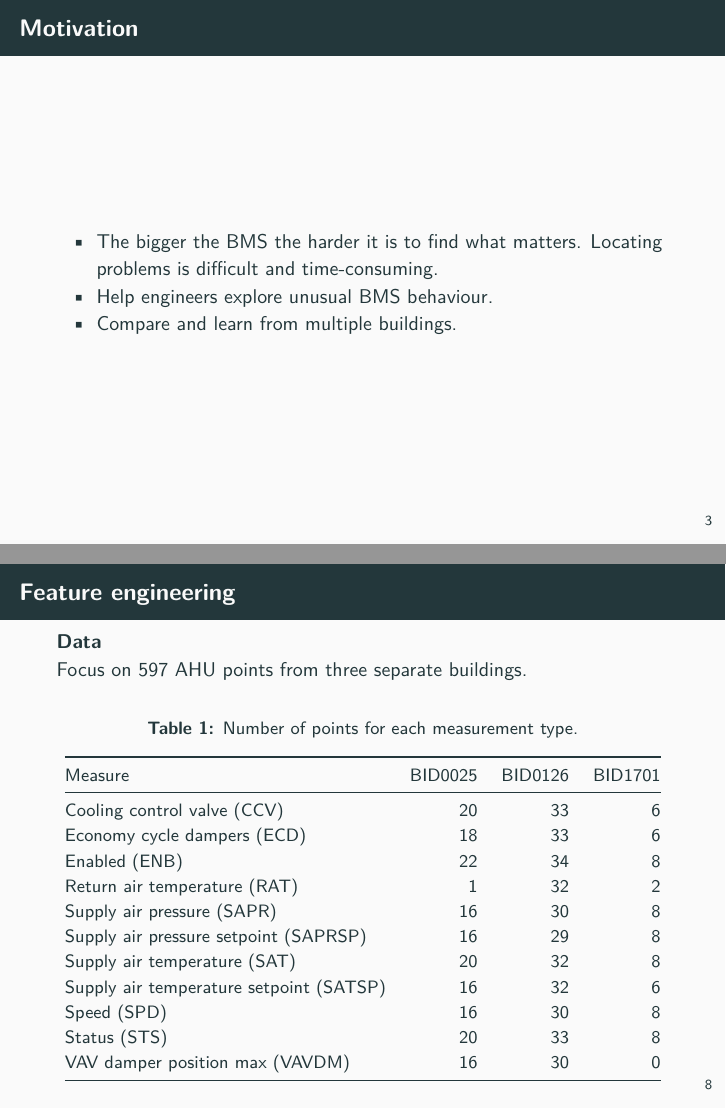
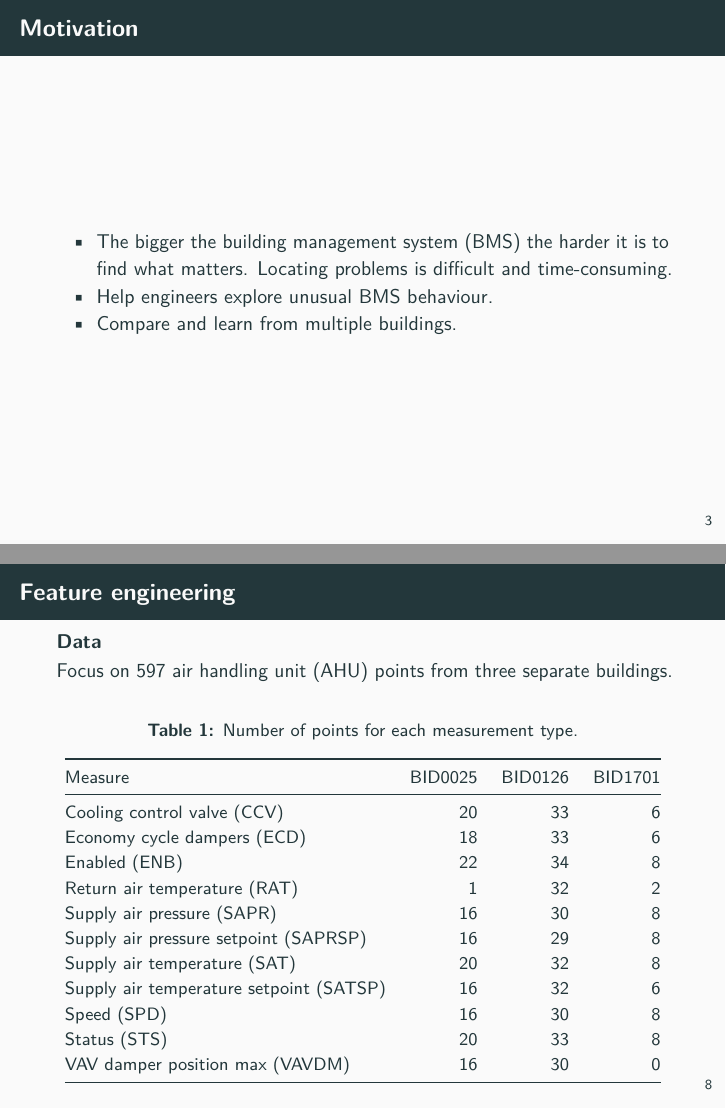
Before and after one commit to camroach87/presentations, an R Markdown document (1804-doc-col/1804-doc-col.Rmd): pages 3 and 8 of 22, joined at a grey line. The pictures show the output file 1804-doc-col/1804-doc-col.pdf that the author committed with the source.

Commit message:
Add acronyms

```diff
--- a/1804-doc-col/1804-doc-col.Rmd
+++ b/1804-doc-col/1804-doc-col.Rmd
@@ -93,7 +93,7 @@ for (iD in list.files(file.path(data_dir, "aceee-paper-data"))) {
 
 ## Motivation
 
-* The bigger the BMS the harder it is to find what matters. Locating problems is difficult and time-consuming.
+* The bigger the building management system (BMS) the harder it is to find what matters. Locating problems is difficult and time-consuming.
 * Help engineers explore unusual BMS behaviour.
 * Compare and learn from multiple buildings.
 
@@ -147,7 +147,7 @@ plot_overlaid_ts(100, TRUE)
 
 ### Data
 
-Focus on 597 AHU points from three separate buildings.
+Focus on 597 air handling unit (AHU) points from three separate buildings.
 
 \small
 
```
Also changed, not shown: 1804-doc-col/1804-doc-col.pdf.
